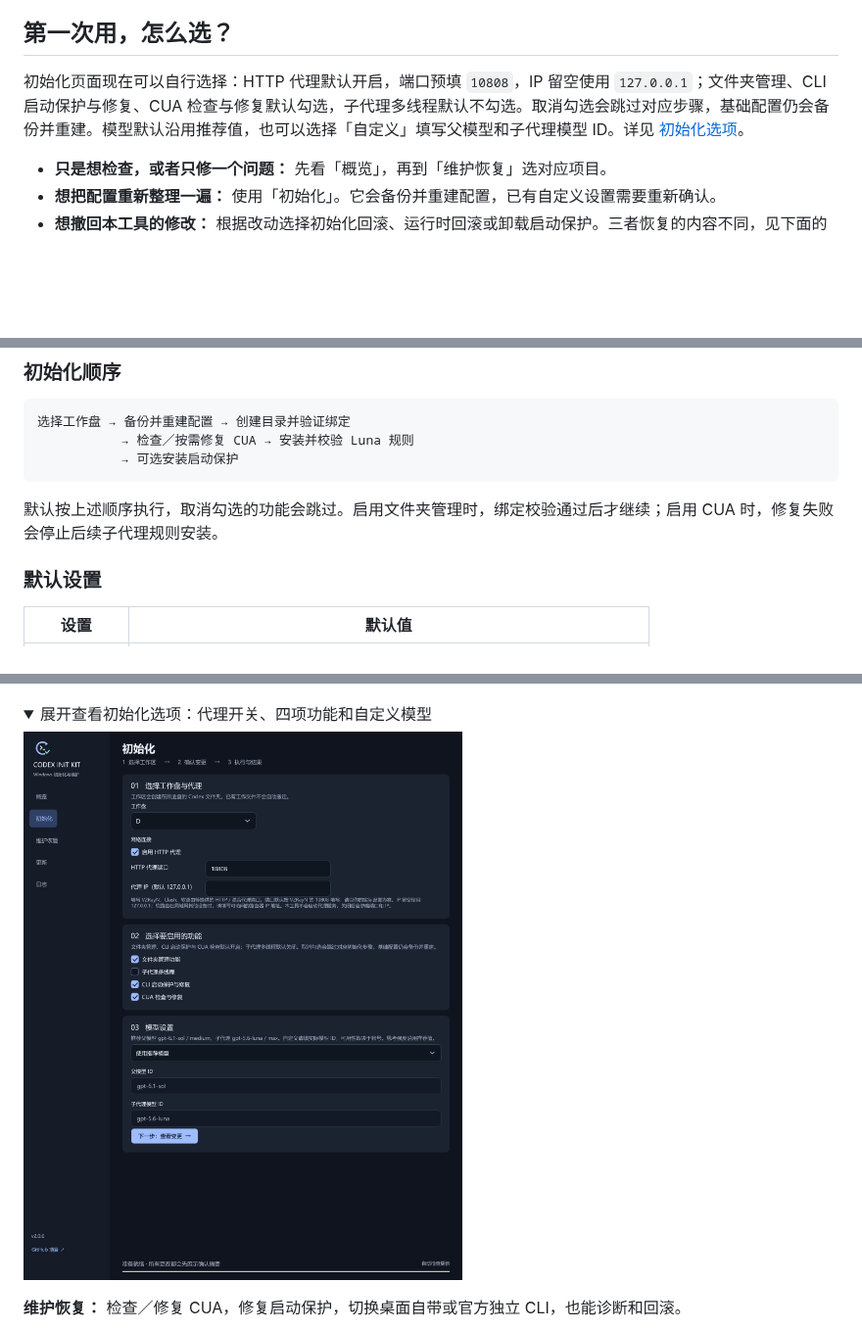
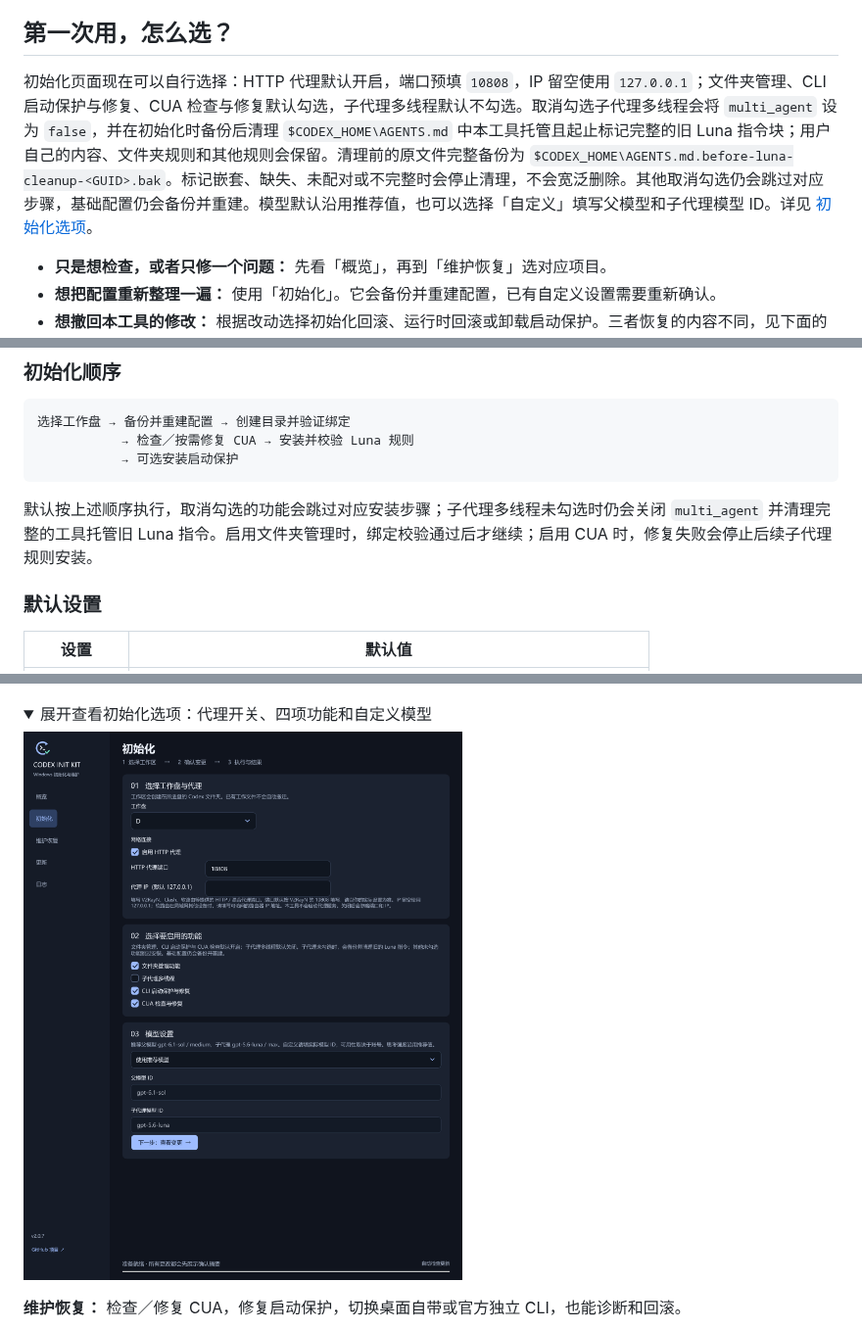
Before and after one commit to BerryFuwawa/codex-init-kit, a Markdown page: README.md, 3 parts joined by grey strips. Shown at 98% size. Drawn GitHub-style; pictures changed too: assets/screenshots/settings.png; folded sections open; blank space fills up the shorter version.

Commit message:
Clean managed Luna rules when initialization disables subagents

````diff
--- a/README.md
+++ b/README.md
@@ -55,7 +55,7 @@
 
 ## 第一次用，怎么选？
 
-初始化页面现在可以自行选择：HTTP 代理默认开启，端口预填 `10808`，IP 留空使用 `127.0.0.1`；文件夹管理、CLI 启动保护与修复、CUA 检查与修复默认勾选，子代理多线程默认不勾选。取消勾选会跳过对应步骤，基础配置仍会备份并重建。模型默认沿用推荐值，也可以选择「自定义」填写父模型和子代理模型 ID。详见 [初始化选项](docs/Settings.md)。
+初始化页面现在可以自行选择：HTTP 代理默认开启，端口预填 `10808`，IP 留空使用 `127.0.0.1`；文件夹管理、CLI 启动保护与修复、CUA 检查与修复默认勾选，子代理多线程默认不勾选。取消勾选子代理多线程会将 `multi_agent` 设为 `false`，并在初始化时备份后清理 `$CODEX_HOME\AGENTS.md` 中本工具托管且起止标记完整的旧 Luna 指令块；用户自己的内容、文件夹规则和其他规则会保留。清理前的原文件完整备份为 `$CODEX_HOME\AGENTS.md.before-luna-cleanup-<GUID>.bak`。标记嵌套、缺失、未配对或不完整时会停止清理，不会宽泛删除。其他取消勾选仍会跳过对应步骤，基础配置仍会备份并重建。模型默认沿用推荐值，也可以选择「自定义」填写父模型和子代理模型 ID。详见 [初始化选项](docs/Settings.md)。
 
 - **只是想检查，或者只修一个问题：** 先看「概览」，再到「维护恢复」选对应项目。
 - **想把配置重新整理一遍：** 使用「初始化」。它会备份并重建配置，已有自定义设置需要重新确认。
@@ -93,7 +93,7 @@
            → 可选安装启动保护
 ```
 
-默认按上述顺序执行，取消勾选的功能会跳过。启用文件夹管理时，绑定校验通过后才继续；启用 CUA 时，修复失败会停止后续子代理规则安装。
+默认按上述顺序执行，取消勾选的功能会跳过对应安装步骤；子代理多线程未勾选时仍会关闭 `multi_agent` 并清理完整的工具托管旧 Luna 指令。启用文件夹管理时，绑定校验通过后才继续；启用 CUA 时，修复失败会停止后续子代理规则安装。
 
 ### 默认设置
 
````
Also changed, not shown: other parts of README.md (+1 -1 lines), docs/Desktop.md (+7 -5 lines), docs/Release-2.0.7.md (added, +9 -0 lines), docs/Settings.md (+2 -2 lines), assets/screenshots/maintenance.png, assets/screenshots/overview.png, 6 other files.
